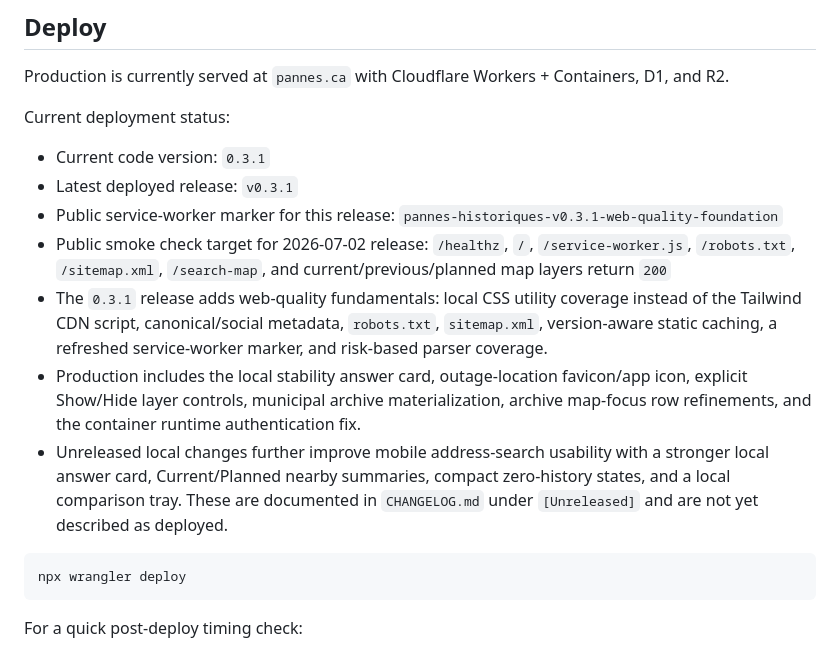
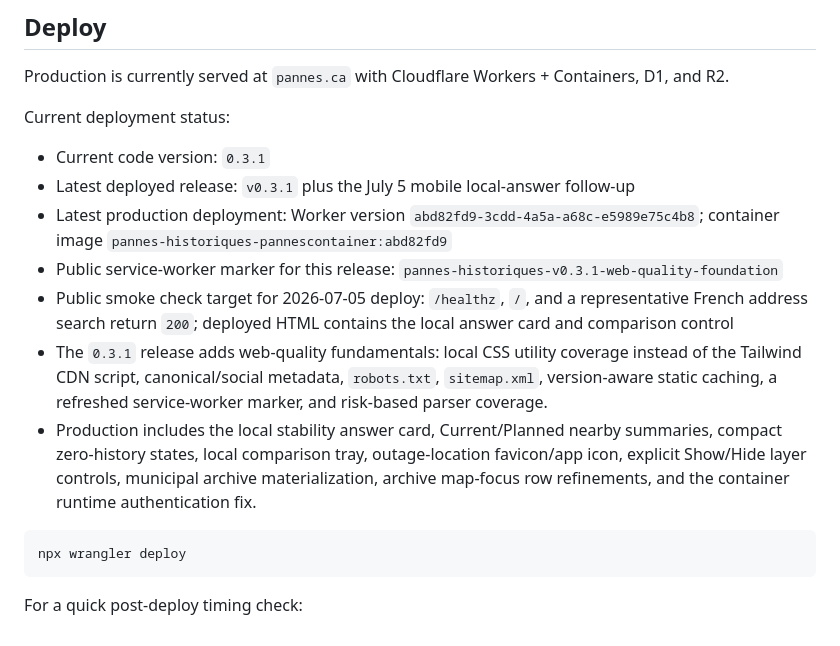
Before and after one commit to dlq/pannes-historiques, a Markdown page: README.md, the part around the change. Drawn GitHub-style.

Commit message:
Document mobile evidence deployment

````diff
--- a/README.md
+++ b/README.md
@@ -61,12 +61,12 @@ Production is currently served at `pannes.ca` with Cloudflare Workers + Containe
 Current deployment status:
 
 - Current code version: `0.3.1`
-- Latest deployed release: `v0.3.1`
+- Latest deployed release: `v0.3.1` plus the July 5 mobile local-answer follow-up
+- Latest production deployment: Worker version `abd82fd9-3cdd-4a5a-a68c-e5989e75c4b8`; container image `pannes-historiques-pannescontainer:abd82fd9`
 - Public service-worker marker for this release: `pannes-historiques-v0.3.1-web-quality-foundation`
-- Public smoke check target for 2026-07-02 release: `/healthz`, `/`, `/service-worker.js`, `/robots.txt`, `/sitemap.xml`, `/search-map`, and current/previous/planned map layers return `200`
+- Public smoke check target for 2026-07-05 deploy: `/healthz`, `/`, and a representative French address search return `200`; deployed HTML contains the local answer card and comparison control
 - The `0.3.1` release adds web-quality fundamentals: local CSS utility coverage instead of the Tailwind CDN script, canonical/social metadata, `robots.txt`, `sitemap.xml`, version-aware static caching, a refreshed service-worker marker, and risk-based parser coverage.
-- Production includes the local stability answer card, outage-location favicon/app icon, explicit Show/Hide layer controls, municipal archive materialization, archive map-focus row refinements, and the container runtime authentication fix.
-- Unreleased local changes further improve mobile address-search usability with a stronger local answer card, Current/Planned nearby summaries, compact zero-history states, and a local comparison tray. These are documented in `CHANGELOG.md` under `[Unreleased]` and are not yet described as deployed.
+- Production includes the local stability answer card, Current/Planned nearby summaries, compact zero-history states, local comparison tray, outage-location favicon/app icon, explicit Show/Hide layer controls, municipal archive materialization, archive map-focus row refinements, and the container runtime authentication fix.
 
 ```bash
 npx wrangler deploy
````
Also changed, not shown: CHANGELOG.md (+2 -0 lines), PLANS.md (+5 -5 lines).
